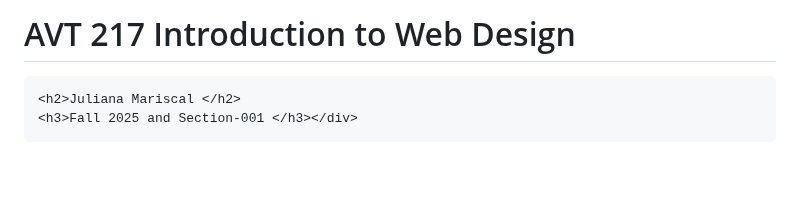
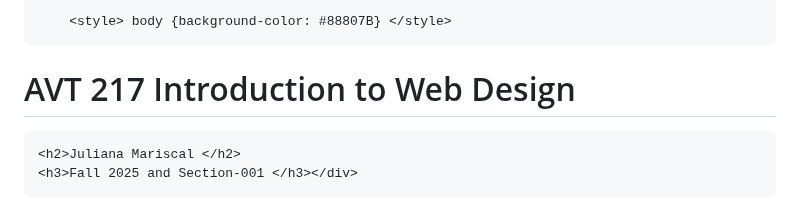
Before and after one commit to Just-Jewels/jmariscalavt217, a Markdown page: README.md, the part around the change. GitHub-like rendering; blank space fills up the shorter version.

```diff
--- a/README.md
+++ b/README.md
@@ -3,7 +3,7 @@
 <html>
 	<head>
 
-
+		<style> body {background-color: #88807B} </style>
 
 <meta charset="UTF-8">
 <link rel="stylesheet" href="homepage-style.css">
```
